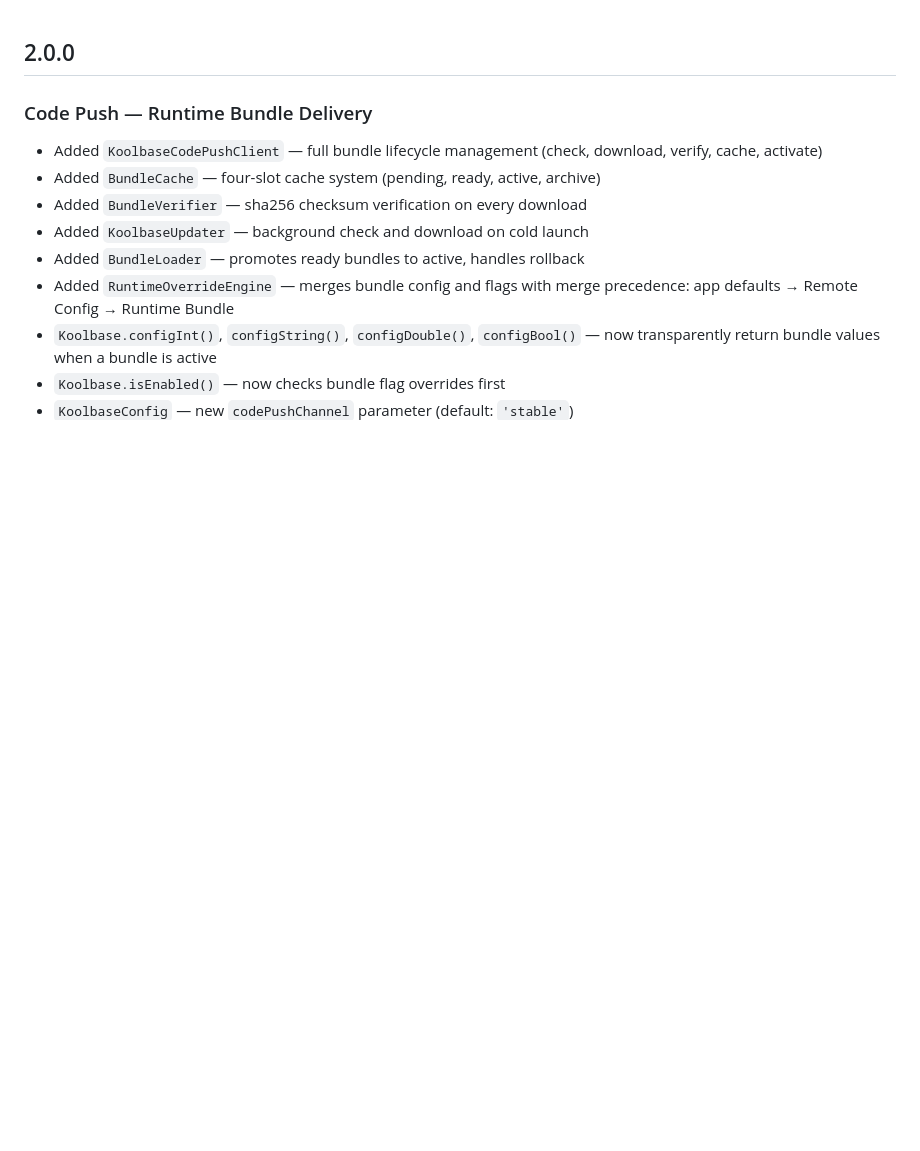
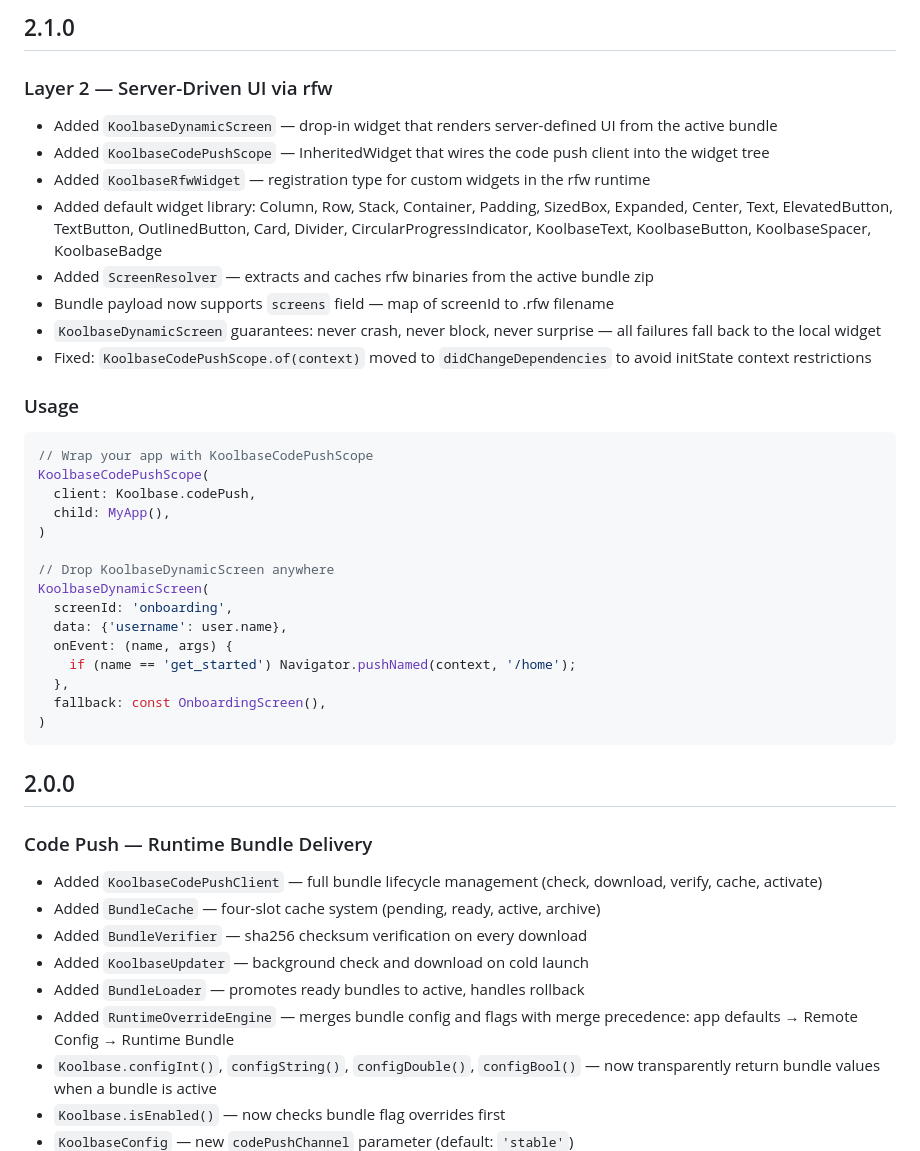
Before and after one commit to kennedyowusu/koolbase_flutter, a Markdown page: CHANGELOG.md, the part around the change. Drawn GitHub-style; blank space fills up the shorter version.

Commit message:
docs: add 2.1.0 changelog entry

````diff
--- a/CHANGELOG.md
+++ b/CHANGELOG.md
@@ -1,3 +1,35 @@
+## 2.1.0
+
+### Layer 2 — Server-Driven UI via rfw
+
+- Added `KoolbaseDynamicScreen` — drop-in widget that renders server-defined UI from the active bundle
+- Added `KoolbaseCodePushScope` — InheritedWidget that wires the code push client into the widget tree
+- Added `KoolbaseRfwWidget` — registration type for custom widgets in the rfw runtime
+- Added default widget library: Column, Row, Stack, Container, Padding, SizedBox, Expanded, Center, Text, ElevatedButton, TextButton, OutlinedButton, Card, Divider, CircularProgressIndicator, KoolbaseText, KoolbaseButton, KoolbaseSpacer, KoolbaseBadge
+- Added `ScreenResolver` — extracts and caches rfw binaries from the active bundle zip
+- Bundle payload now supports `screens` field — map of screenId to .rfw filename
+- `KoolbaseDynamicScreen` guarantees: never crash, never block, never surprise — all failures fall back to the local widget
+- Fixed: `KoolbaseCodePushScope.of(context)` moved to `didChangeDependencies` to avoid initState context restrictions
+
+### Usage
+```dart
+// Wrap your app with KoolbaseCodePushScope
+KoolbaseCodePushScope(
+  client: Koolbase.codePush,
+  child: MyApp(),
+)
+
+// Drop KoolbaseDynamicScreen anywhere
+KoolbaseDynamicScreen(
+  screenId: 'onboarding',
+  data: {'username': user.name},
+  onEvent: (name, args) {
+    if (name == 'get_started') Navigator.pushNamed(context, '/home');
+  },
+  fallback: const OnboardingScreen(),
+)
+```
+
 ## 2.0.0
 
 ### Code Push — Runtime Bundle Delivery
````
